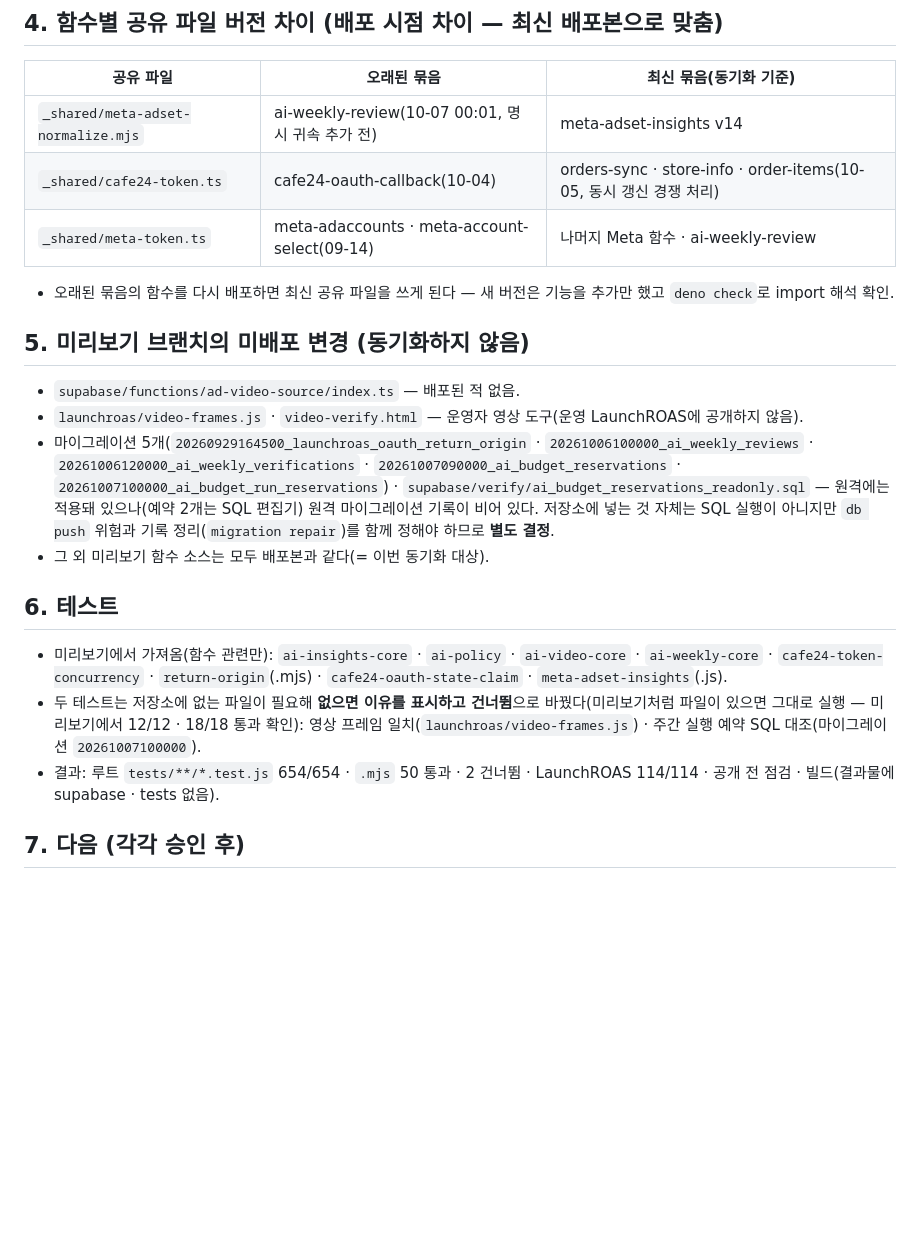
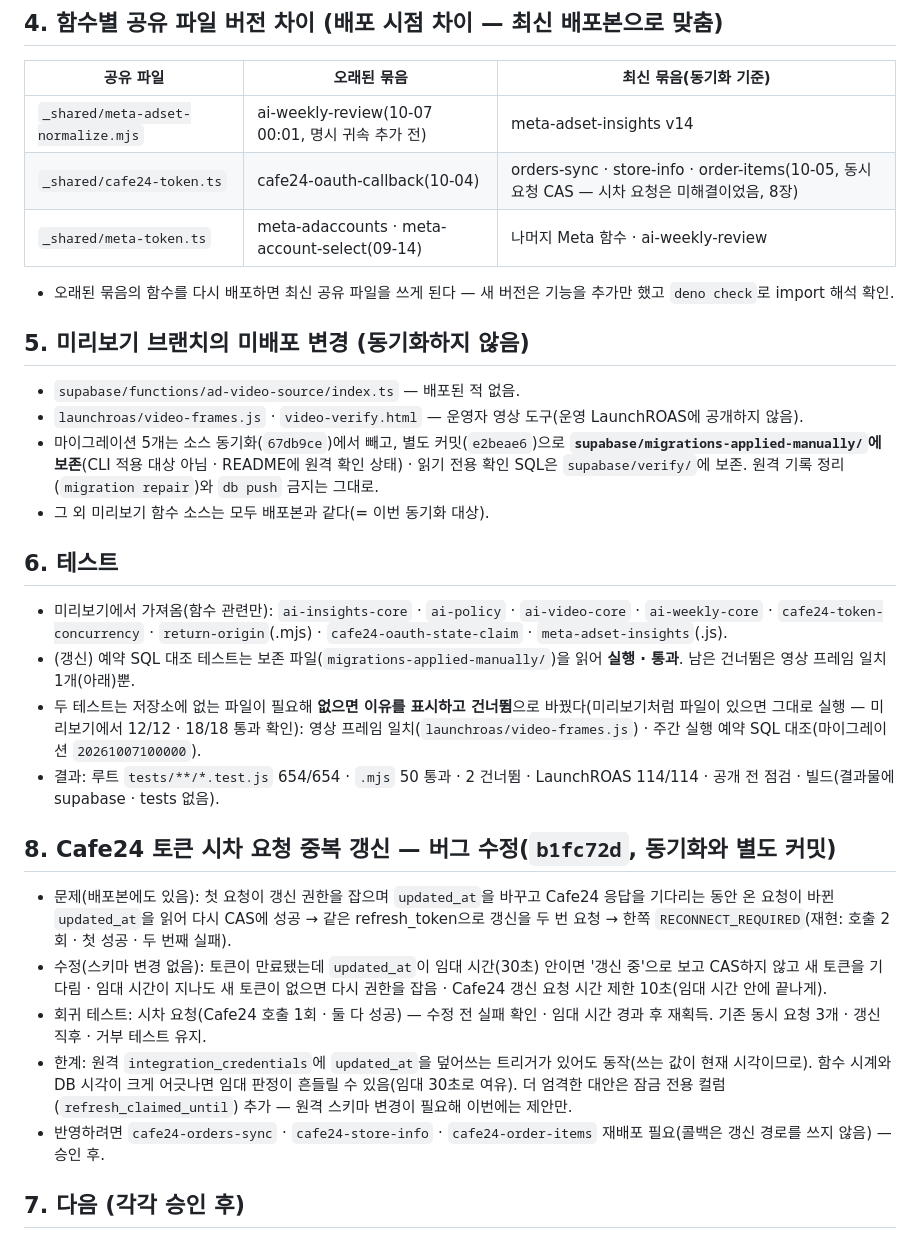
Before and after one commit to dhhs1124-ship-it/launchdesk, a Markdown page: docs/review/2026-10-07-function-sync.md, the part around the change. GitHub-like rendering; blank space fills up the shorter version.

Commit message:
Docs: correct 'Cafe24 concurrent refresh solved' (staggered requests were not handled until b1fc72d); function-sync doc: migrations preserved, reservation test runs, Cafe24 fix section
Co-Authored-By: Claude Opus 5.5 <noreply@anthropic.com>

```diff
--- a/docs/review/2026-10-07-function-sync.md
+++ b/docs/review/2026-10-07-function-sync.md
@@ -30,20 +30,28 @@
 | 공유 파일 | 오래된 묶음 | 최신 묶음(동기화 기준) |
 |---|---|---|
 | `_shared/meta-adset-normalize.mjs` | ai-weekly-review(10-07 00:01, 명시 귀속 추가 전) | meta-adset-insights v14 |
-| `_shared/cafe24-token.ts` | cafe24-oauth-callback(10-04) | orders-sync · store-info · order-items(10-05, 동시 갱신 경쟁 처리) |
+| `_shared/cafe24-token.ts` | cafe24-oauth-callback(10-04) | orders-sync · store-info · order-items(10-05, 동시 요청 CAS — 시차 요청은 미해결이었음, 8장) |
 | `_shared/meta-token.ts` | meta-adaccounts · meta-account-select(09-14) | 나머지 Meta 함수 · ai-weekly-review |
 - 오래된 묶음의 함수를 다시 배포하면 최신 공유 파일을 쓰게 된다 — 새 버전은 기능을 추가만 했고 `deno check`로 import 해석 확인.
 
 ## 5. 미리보기 브랜치의 미배포 변경 (동기화하지 않음)
 - `supabase/functions/ad-video-source/index.ts` — 배포된 적 없음.
 - `launchroas/video-frames.js` · `video-verify.html` — 운영자 영상 도구(운영 LaunchROAS에 공개하지 않음).
-- 마이그레이션 5개(`20260929164500_launchroas_oauth_return_origin` · `20261006100000_ai_weekly_reviews` · `20261006120000_ai_weekly_verifications` · `20261007090000_ai_budget_reservations` · `20261007100000_ai_budget_run_reservations`) · `supabase/verify/ai_budget_reservations_readonly.sql` — 원격에는 적용돼 있으나(예약 2개는 SQL 편집기) 원격 마이그레이션 기록이 비어 있다. 저장소에 넣는 것 자체는 SQL 실행이 아니지만 `db push` 위험과 기록 정리(`migration repair`)를 함께 정해야 하므로 **별도 결정**.
+- 마이그레이션 5개는 소스 동기화(`67db9ce`)에서 빼고, 별도 커밋(`e2beae6`)으로 **`supabase/migrations-applied-manually/`에 보존**(CLI 적용 대상 아님 · README에 원격 확인 상태) · 읽기 전용 확인 SQL은 `supabase/verify/`에 보존. 원격 기록 정리(`migration repair`)와 `db push` 금지는 그대로.
 - 그 외 미리보기 함수 소스는 모두 배포본과 같다(= 이번 동기화 대상).
 
 ## 6. 테스트
 - 미리보기에서 가져옴(함수 관련만): `ai-insights-core` · `ai-policy` · `ai-video-core` · `ai-weekly-core` · `cafe24-token-concurrency` · `return-origin`(.mjs) · `cafe24-oauth-state-claim` · `meta-adset-insights`(.js).
+- (갱신) 예약 SQL 대조 테스트는 보존 파일(`migrations-applied-manually/`)을 읽어 **실행 · 통과**. 남은 건너뜀은 영상 프레임 일치 1개(아래)뿐.
 - 두 테스트는 저장소에 없는 파일이 필요해 **없으면 이유를 표시하고 건너뜀**으로 바꿨다(미리보기처럼 파일이 있으면 그대로 실행 — 미리보기에서 12/12 · 18/18 통과 확인): 영상 프레임 일치(`launchroas/video-frames.js`) · 주간 실행 예약 SQL 대조(마이그레이션 `20261007100000`).
 - 결과: 루트 `tests/**/*.test.js` 654/654 · `.mjs` 50 통과 · 2 건너뜀 · LaunchROAS 114/114 · 공개 전 점검 · 빌드(결과물에 supabase · tests 없음).
+
+## 8. Cafe24 토큰 시차 요청 중복 갱신 — 버그 수정(`b1fc72d`, 동기화와 별도 커밋)
+- 문제(배포본에도 있음): 첫 요청이 갱신 권한을 잡으며 `updated_at`을 바꾸고 Cafe24 응답을 기다리는 동안 온 요청이 바뀐 `updated_at`을 읽어 다시 CAS에 성공 → 같은 refresh_token으로 갱신을 두 번 요청 → 한쪽 `RECONNECT_REQUIRED`(재현: 호출 2회 · 첫 성공 · 두 번째 실패).
+- 수정(스키마 변경 없음): 토큰이 만료됐는데 `updated_at`이 임대 시간(30초) 안이면 '갱신 중'으로 보고 CAS하지 않고 새 토큰을 기다림 · 임대 시간이 지나도 새 토큰이 없으면 다시 권한을 잡음 · Cafe24 갱신 요청 시간 제한 10초(임대 시간 안에 끝나게).
+- 회귀 테스트: 시차 요청(Cafe24 호출 1회 · 둘 다 성공) — 수정 전 실패 확인 · 임대 시간 경과 후 재획득. 기존 동시 요청 3개 · 갱신 직후 · 거부 테스트 유지.
+- 한계: 원격 `integration_credentials`에 `updated_at`을 덮어쓰는 트리거가 있어도 동작(쓰는 값이 현재 시각이므로). 함수 시계와 DB 시각이 크게 어긋나면 임대 판정이 흔들릴 수 있음(임대 30초로 여유). 더 엄격한 대안은 잠금 전용 컬럼(`refresh_claimed_until`) 추가 — 원격 스키마 변경이 필요해 이번에는 제안만.
+- 반영하려면 `cafe24-orders-sync` · `cafe24-store-info` · `cafe24-order-items` 재배포 필요(콜백은 갱신 경로를 쓰지 않음) — 승인 후.
 
 ## 7. 다음 (각각 승인 후)
 1. 이 브랜치 검토 → master 병합(소스만 · 배포 없음).
```
Also changed, not shown: docs/review/2026-10-07-code-review.md (+1 -1 lines).
